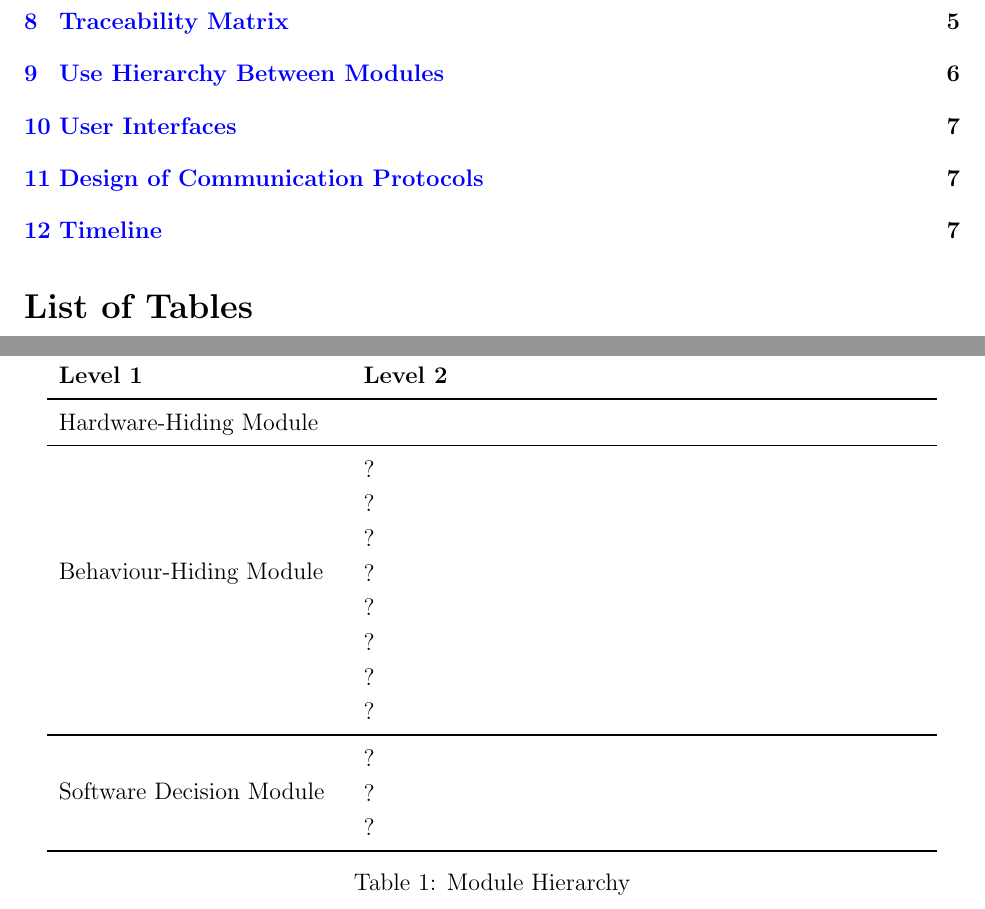
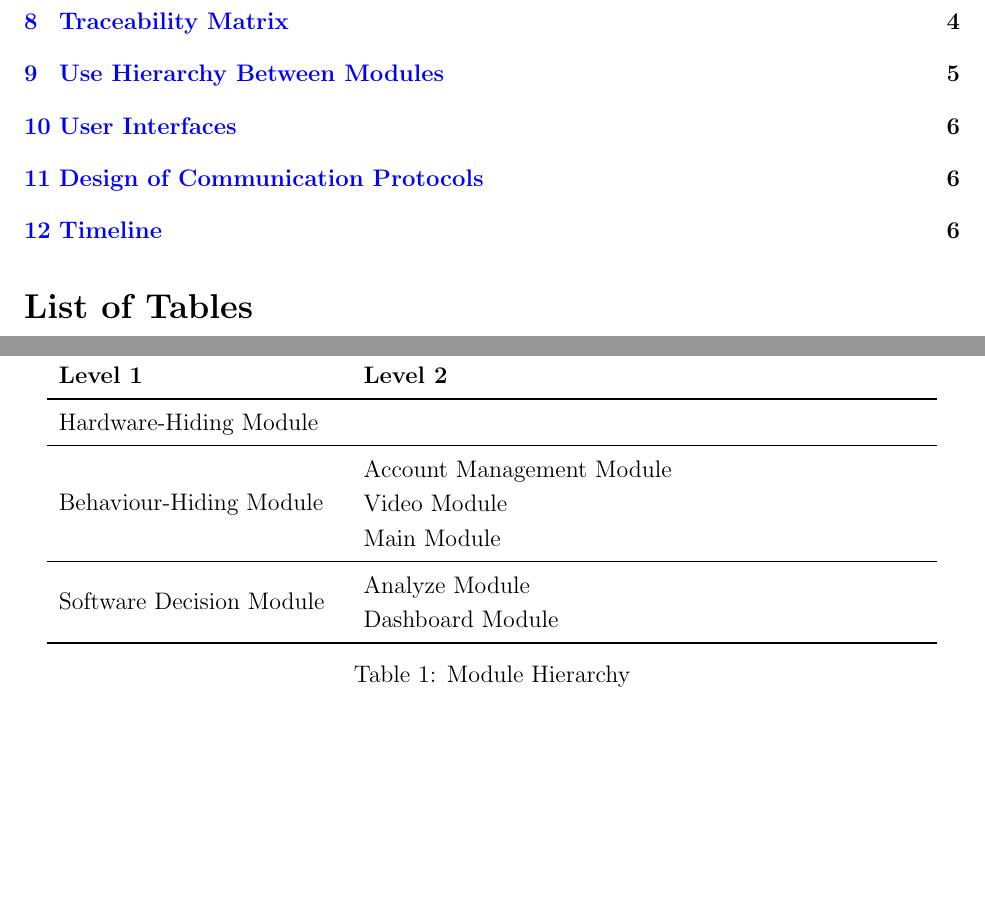
Before and after one commit to M9Huynh/technically-functional, a LaTeX document (docs/Design/SoftArchitecture/MG.tex): two parts of pages 4 and 7 of 11 before the commit and two parts of pages 4 and 7 of 10 after it, joined at a grey line, cut so that both start at the same text, the shorter picture padded with empty space. Compiled offline with pdfLaTeX.

Commit message:
Draft #196

```diff
--- a/docs/Design/SoftArchitecture/MG.tex
+++ b/docs/Design/SoftArchitecture/MG.tex
@@ -206,19 +206,13 @@ actually be implemented.
 {Hardware-Hiding Module} & ~ \\
 \midrule
 
-\multirow{7}{0.3\textwidth}{Behaviour-Hiding Module} & ?\\
-& ?\\
-& ?\\
-& ?\\
-& ?\\
-& ?\\
-& ?\\
-& ?\\
+\multirow{3}{0.3\textwidth}{Behaviour-Hiding Module} & Account Management Module\\
+& Video Module\\
+& Main Module\\
 \midrule
 
-\multirow{3}{0.3\textwidth}{Software Decision Module} & {?}\\
-& ?\\
-& ?\\
+\multirow{2}{0.3\textwidth}{Software Decision Module} & Analyze Module\\
+& Dashboard Module\\
 \bottomrule
 
 \end{tabular}
```
Also changed, not shown: docs/Design/SoftArchitecture/MG.pdf.
